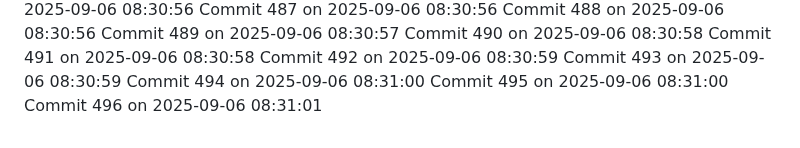
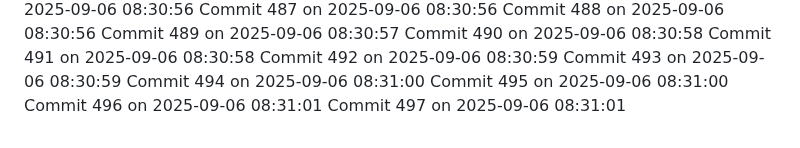
Before and after one commit to YounisDany/profile, a Markdown page: activity.md, the part around the change. GitHub-like rendering.

Commit message:
Auto commit 497 2025-09-06 08:31:02

```diff
--- a/activity.md
+++ b/activity.md
@@ -1045,3 +1045,4 @@ Commit 493 on 2025-09-06 08:30:59
 Commit 494 on 2025-09-06 08:31:00
 Commit 495 on 2025-09-06 08:31:00
 Commit 496 on 2025-09-06 08:31:01
+Commit 497 on 2025-09-06 08:31:01
```
